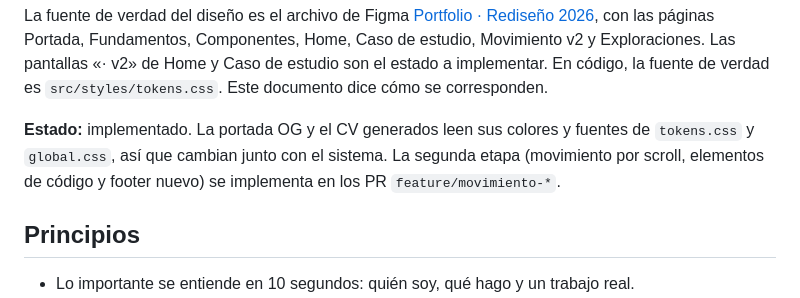
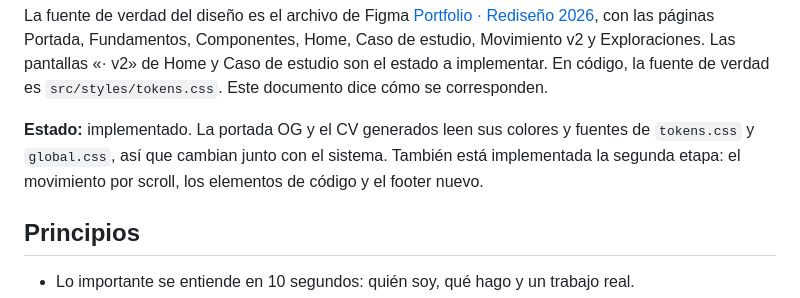
Before and after one commit to FlorenciaMorelli/portfolio, a Markdown page: DESIGN.md, the part around the change. Rendered like a GitHub page.

Commit message:
docs(design): el estado ya incluye la segunda etapa
DESIGN.md decía que el movimiento, los elementos de código y el footer se implementaban en los PR feature/movimiento-*, que ya se mergearon. Ahora dice que están implementados.

```diff
--- a/DESIGN.md
+++ b/DESIGN.md
@@ -12,9 +12,8 @@ código, la fuente de verdad es `src/styles/tokens.css`. Este documento dice có
 corresponden.
 
 **Estado:** implementado. La portada OG y el CV generados leen sus colores y fuentes de
-`tokens.css` y `global.css`, así que cambian junto con el sistema. La segunda etapa
-(movimiento por scroll, elementos de código y footer nuevo) se implementa en los PR
-`feature/movimiento-*`.
+`tokens.css` y `global.css`, así que cambian junto con el sistema. También está implementada
+la segunda etapa: el movimiento por scroll, los elementos de código y el footer nuevo.
 
 ## Principios
 
```
